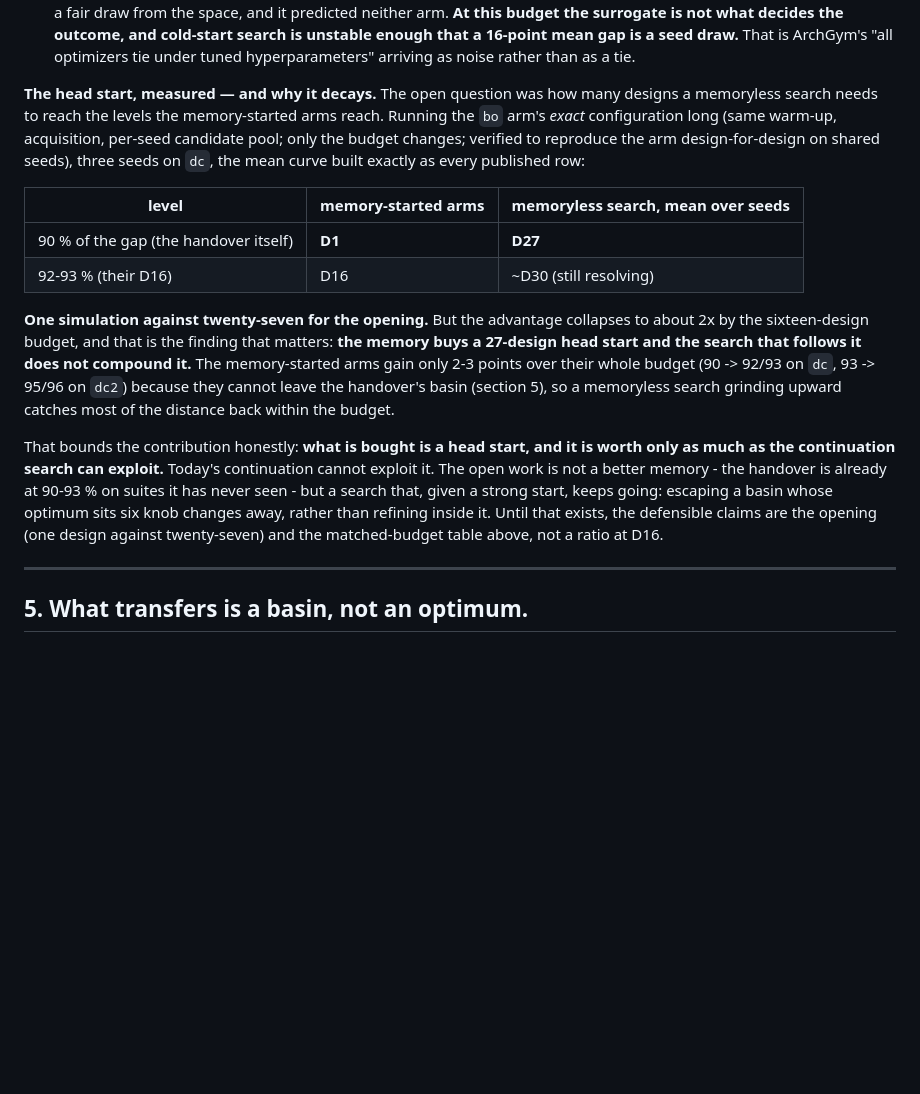
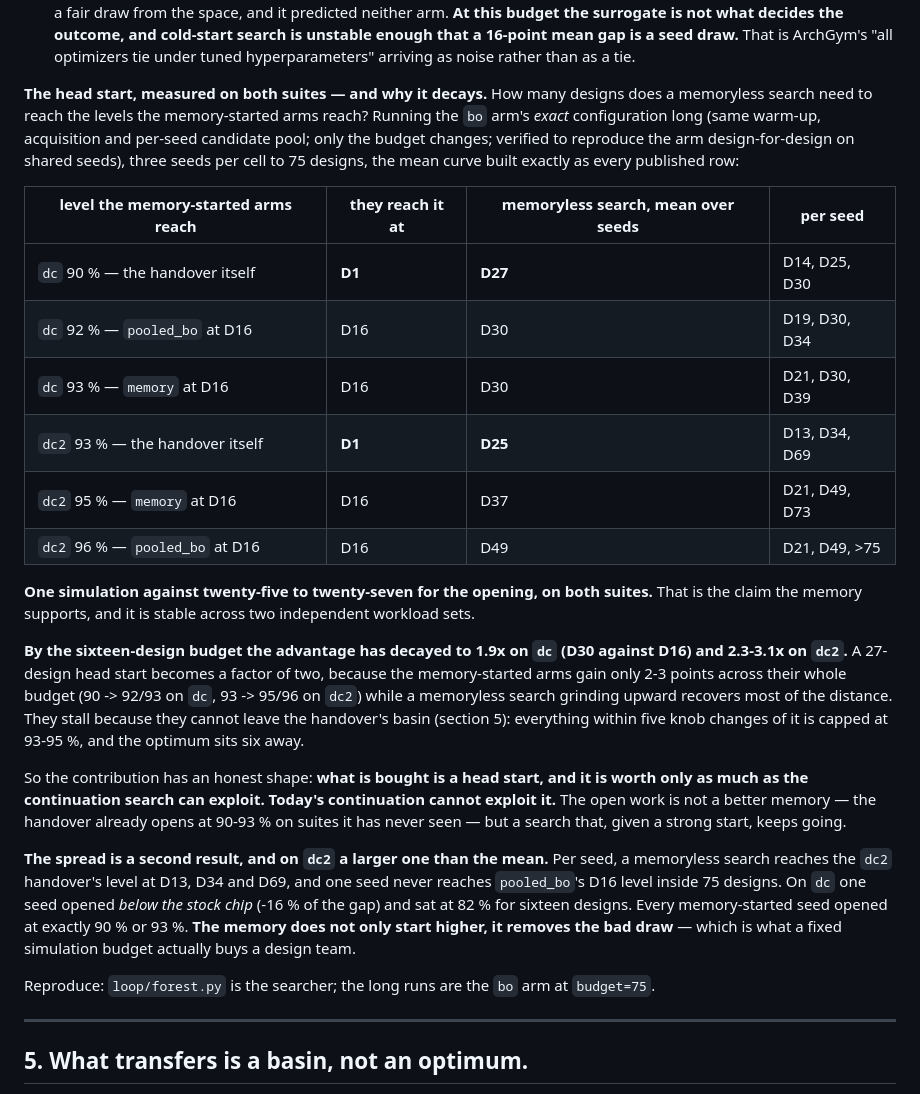
Before and after one commit to mateobuscarons/chia_hackathon, a Markdown page: REPORT.md, the part around the change. Drawn GitHub-style; blank space fills up the shorter version.

Commit message:
the head start is 25-27 designs on both suites, and it decays to about 2x
Ran the bo arm's exact configuration out to 75 designs, three seeds on each cell.
The mean curve needs D27 (dc) and D25 (dc2) to reach the level the memory hands
over at D1. That is the claim, and it holds on two independent workload sets.

By D16 it is only 1.9x on dc and 2.3-3.1x on dc2: the memory-started arms gain
2-3 points across their whole budget and a memoryless search recovers the rest,
because they cannot leave the handover's basin. So the priority is a continuation
search that exploits a strong start, not a better memory.

The spread is its own result: memoryless seeds reach dc2's handover level at D13,
D34 and D69, one never reaches 96% in 75 designs, and one dc seed opened below the
stock chip - while every memory-started seed opened at exactly 90% or 93%.

1.9x is not rounded to 2x.

```diff
--- a/REPORT.md
+++ b/REPORT.md
@@ -155,31 +155,44 @@ Two things fall out of the same table:
   unstable enough that a 16-point mean gap is a seed draw.** That is ArchGym's "all optimizers
   tie under tuned hyperparameters" arriving as noise rather than as a tie.
 
-**The head start, measured — and why it decays.** The open question was how many designs a
-memoryless search needs to reach the levels the memory-started arms reach. Running the `bo`
-arm's *exact* configuration long (same warm-up, acquisition, per-seed candidate pool; only
+**The head start, measured on both suites — and why it decays.** How many designs does a
+memoryless search need to reach the levels the memory-started arms reach? Running the `bo`
+arm's *exact* configuration long (same warm-up, acquisition and per-seed candidate pool; only
 the budget changes; verified to reproduce the arm design-for-design on shared seeds), three
-seeds on `dc`, the mean curve built exactly as every published row:
+seeds per cell to 75 designs, the mean curve built exactly as every published row:
 
-| level | memory-started arms | memoryless search, mean over seeds |
-|---|---|---|
-| 90 % of the gap (the handover itself) | **D1** | **D27** |
-| 92-93 % (their D16) | D16 | ~D30 (still resolving) |
+| level the memory-started arms reach | they reach it at | memoryless search, mean over seeds | per seed |
+|---|---|---|---|
+| `dc` 90 % — the handover itself | **D1** | **D27** | D14, D25, D30 |
+| `dc` 92 % — `pooled_bo` at D16 | D16 | D30 | D19, D30, D34 |
+| `dc` 93 % — `memory` at D16 | D16 | D30 | D21, D30, D39 |
+| `dc2` 93 % — the handover itself | **D1** | **D25** | D13, D34, D69 |
+| `dc2` 95 % — `memory` at D16 | D16 | D37 | D21, D49, D73 |
+| `dc2` 96 % — `pooled_bo` at D16 | D16 | D49 | D21, D49, >75 |
 
-**One simulation against twenty-seven for the opening.** But the advantage collapses to about
-2x by the sixteen-design budget, and that is the finding that matters: **the memory buys a
-27-design head start and the search that follows it does not compound it.** The memory-started
-arms gain only 2-3 points over their whole budget (90 -> 92/93 on `dc`, 93 -> 95/96 on `dc2`)
-because they cannot leave the handover's basin (section 5), so a memoryless search grinding
-upward catches most of the distance back within the budget.
+**One simulation against twenty-five to twenty-seven for the opening, on both suites.** That
+is the claim the memory supports, and it is stable across two independent workload sets.
 
-That bounds the contribution honestly: **what is bought is a head start, and it is worth only
-as much as the continuation search can exploit.** Today's continuation cannot exploit it. The
-open work is not a better memory - the handover is already at 90-93 % on suites it has never
-seen - but a search that, given a strong start, keeps going: escaping a basin whose optimum
-sits six knob changes away, rather than refining inside it. Until that exists, the defensible
-claims are the opening (one design against twenty-seven) and the matched-budget table above,
-not a ratio at D16.
+**By the sixteen-design budget the advantage has decayed to 1.9x on `dc` (D30 against D16) and
+2.3-3.1x on `dc2`.** A 27-design head start becomes a factor of two, because the
+memory-started arms gain only 2-3 points across their whole budget (90 -> 92/93 on `dc`,
+93 -> 95/96 on `dc2`) while a memoryless search grinding upward recovers most of the distance.
+They stall because they cannot leave the handover's basin (section 5): everything within five
+knob changes of it is capped at 93-95 %, and the optimum sits six away.
+
+So the contribution has an honest shape: **what is bought is a head start, and it is worth only
+as much as the continuation search can exploit. Today's continuation cannot exploit it.** The
+open work is not a better memory — the handover already opens at 90-93 % on suites it has never
+seen — but a search that, given a strong start, keeps going.
+
+**The spread is a second result, and on `dc2` a larger one than the mean.** Per seed, a
+memoryless search reaches the `dc2` handover's level at D13, D34 and D69, and one seed never
+reaches `pooled_bo`'s D16 level inside 75 designs. On `dc` one seed opened *below the stock
+chip* (-16 % of the gap) and sat at 82 % for sixteen designs. Every memory-started seed opened
+at exactly 90 % or 93 %. **The memory does not only start higher, it removes the bad draw** —
+which is what a fixed simulation budget actually buys a design team.
+
+Reproduce: `loop/forest.py` is the searcher; the long runs are the `bo` arm at `budget=75`.
 
 ---
 
```
Also changed, not shown: CLAUDE.md (+17 -3 lines), README.md (+10 -4 lines).
